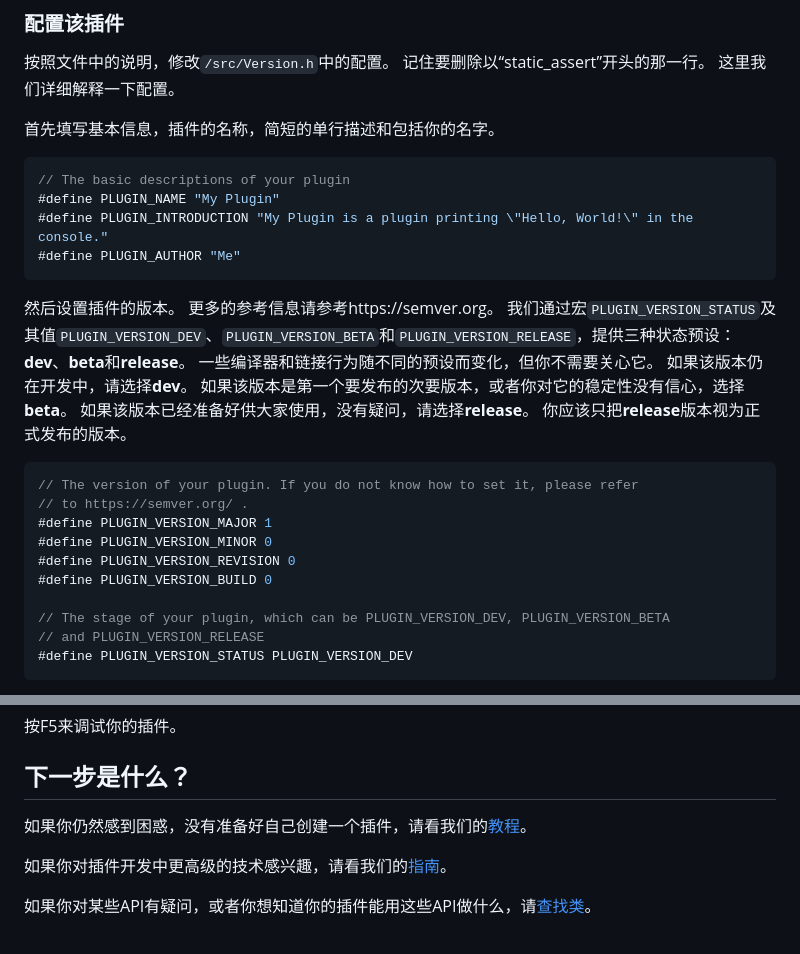
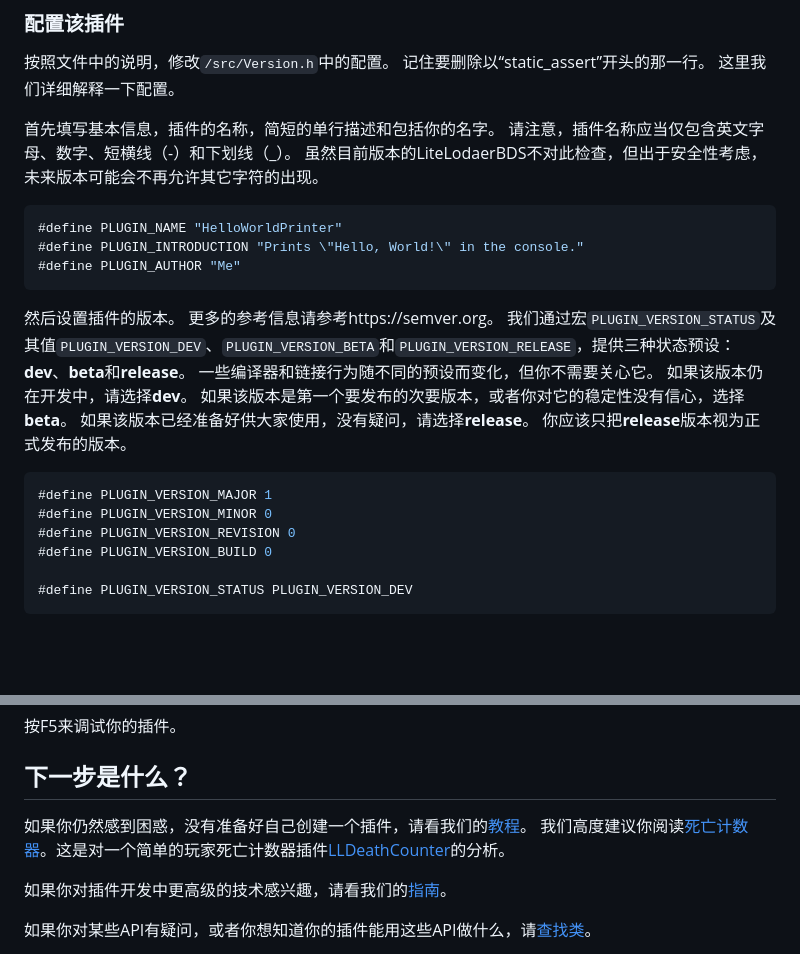
Before and after one commit to LiteLDev/Documentation-cpp, a Markdown page: pages/zh-Hans/02_quickstart.md, 2 parts joined by grey strips. Rendered like a GitHub page; blank space fills up the shorter version.

````diff
--- a/pages/zh-Hans/02_quickstart.md
+++ b/pages/zh-Hans/02_quickstart.md
@@ -62,11 +62,12 @@
 这里我们详细解释一下配置。
 
 首先填写基本信息，插件的名称，简短的单行描述和包括你的名字。
+请注意，插件名称应当仅包含英文字母、数字、短横线（-）和下划线（_）。
+虽然目前版本的LiteLodaerBDS不对此检查，但出于安全性考虑，未来版本可能会不再允许其它字符的出现。
 
 ```cpp
-// The basic descriptions of your plugin
-#define PLUGIN_NAME "My Plugin"
-#define PLUGIN_INTRODUCTION "My Plugin is a plugin printing \"Hello, World!\" in the console."
+#define PLUGIN_NAME "HelloWorldPrinter"
+#define PLUGIN_INTRODUCTION "Prints \"Hello, World!\" in the console."
 #define PLUGIN_AUTHOR "Me"
 ```
 
@@ -80,15 +81,11 @@
 你应该只把**release**版本视为正式发布的版本。
 
 ```cpp
-// The version of your plugin. If you do not know how to set it, please refer
-// to https://semver.org/ .
 #define PLUGIN_VERSION_MAJOR 1
 #define PLUGIN_VERSION_MINOR 0
 #define PLUGIN_VERSION_REVISION 0
 #define PLUGIN_VERSION_BUILD 0
 
-// The stage of your plugin, which can be PLUGIN_VERSION_DEV, PLUGIN_VERSION_BETA
-// and PLUGIN_VERSION_RELEASE
 #define PLUGIN_VERSION_STATUS PLUGIN_VERSION_DEV
 ```
 
@@ -272,6 +269,7 @@ LiteLoaderBDS提供大量的API，直接对世界进行操作。
 ## 下一步是什么？
 
 如果你仍然感到困惑，没有准备好自己创建一个插件，请看我们的[教程](90_tutorials_index.md)。
+我们高度建议你阅读[死亡计数器](tutorials/death_counter.md)。这是对一个简单的玩家死亡计数器插件[LLDeathCounter](https://github.com/Futrime/LLDeathCounter)的分析。
 
 如果你对插件开发中更高级的技术感兴趣，请看我们的[指南](91_guides_index.md)。
 
````
Also changed, not shown: other parts of pages/zh-Hans/02_quickstart.md (+3 -3 lines), pages/en/02_quickstart.md (+6 -8 lines), pages/en/03_faq.md (added, +9 -0 lines), pages/zh-Hans/03_faq.md (added, +9 -0 lines), docs/images/quickstart_01.png (renamed from assets/quickstart_01.png), docs/images/quickstart_02.png (renamed from assets/quickstart_02.png), docs/images/quickstart_03.png (renamed from assets/quickstart_03.png), docs/images/tutorial_death_counter_01.png (added), 2 other files.
